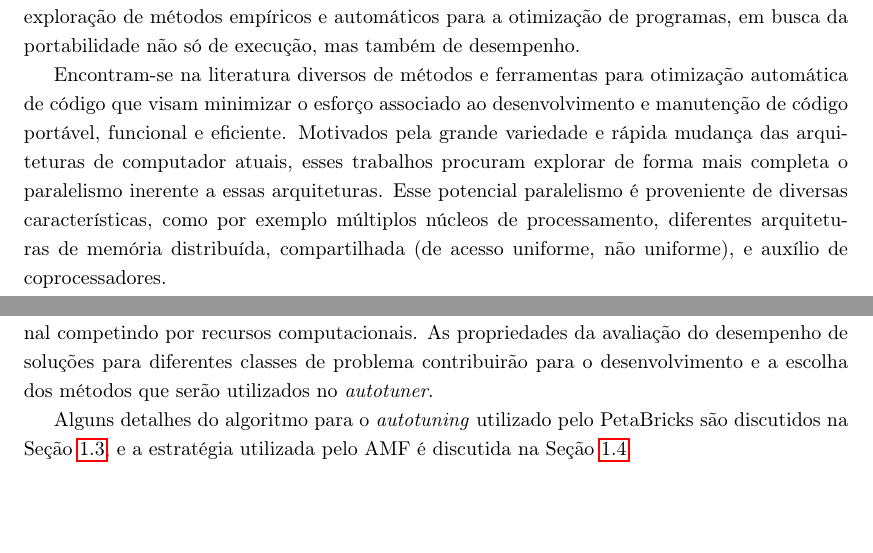
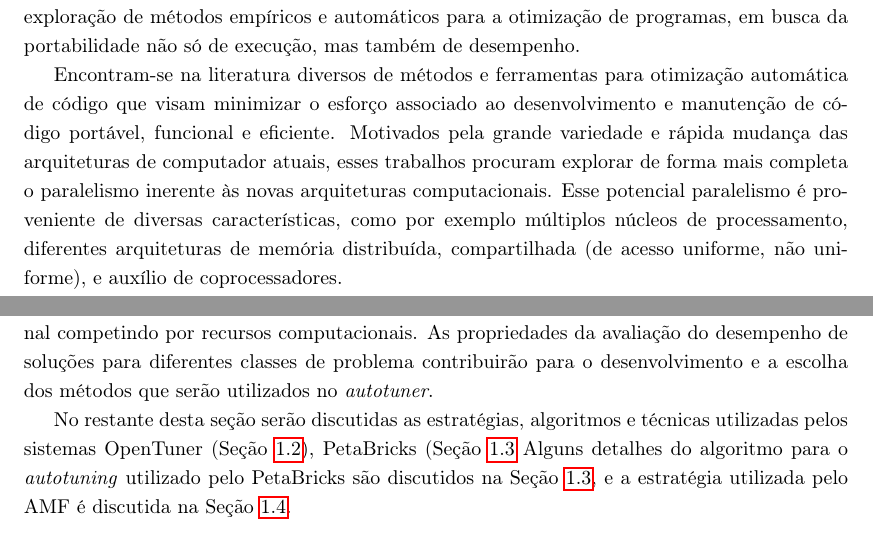
Before and after one commit to phrb/projeto-doutorado, a LaTeX document (projeto.tex): two parts of pages 3 and 5 of 16, joined at a grey line, cut so that both start at the same text, the shorter picture padded with empty space. Compiled offline with pdfLaTeX.

Commit message:
Editing.

```diff
--- a/projeto.tex
+++ b/projeto.tex
@@ -1,6 +1,6 @@
 \documentclass[a4paper, 11pt]{article}
 
-\usepackage[brazilian]{babel}
+\usepackage[portuguese]{babel}
 \usepackage[utf8]{inputenc}
 \usepackage[T1]{fontenc}
 \usepackage{array}
@@ -167,9 +167,9 @@ Encontram-se na literatura diversos de métodos e ferramentas para otimização
 automática de código que visam minimizar o esforço associado ao desenvolvimento
 e manutenção de código portável, funcional e eficiente. Motivados pela grande
 variedade e rápida mudança das arquiteturas de computador atuais, esses
-trabalhos procuram explorar de forma mais completa o paralelismo inerente a
-essas arquiteturas. Esse potencial paralelismo é proveniente de diversas
-características, como por exemplo múltiplos núcleos de processamento,
+trabalhos procuram explorar de forma mais completa o paralelismo inerente às
+novas arquiteturas computacionais. Esse potencial paralelismo é proveniente de
+diversas características, como por exemplo múltiplos núcleos de processamento,
 diferentes arquiteturas de memória distribuída, compartilhada (de acesso
 uniforme, não uniforme), e auxílio de coprocessadores.
 
@@ -330,6 +330,9 @@ As propriedades da avaliação do desempenho de soluções para diferentes class
 de problema contribuirão para o desenvolvimento e a escolha dos métodos
 que serão utilizados no \emph{autotuner}.
 
+No restante desta seção serão discutidas as estratégias, algoritmos e técnicas
+utilizadas pelos sistemas OpenTuner (Seção \ref{sec:opent}), PetaBricks (Seção
+\ref{sec:peta}
 Alguns detalhes do algoritmo para o \emph{autotuning} utilizado pelo PetaBricks
 são discutidos na Seção \ref{sec:autotuner}, e a estratégia utilizada pelo AMF
 é discutida na Seção \ref{sec:multsel}.
```
Also changed, not shown: projeto.tex (14 more changed lines).
